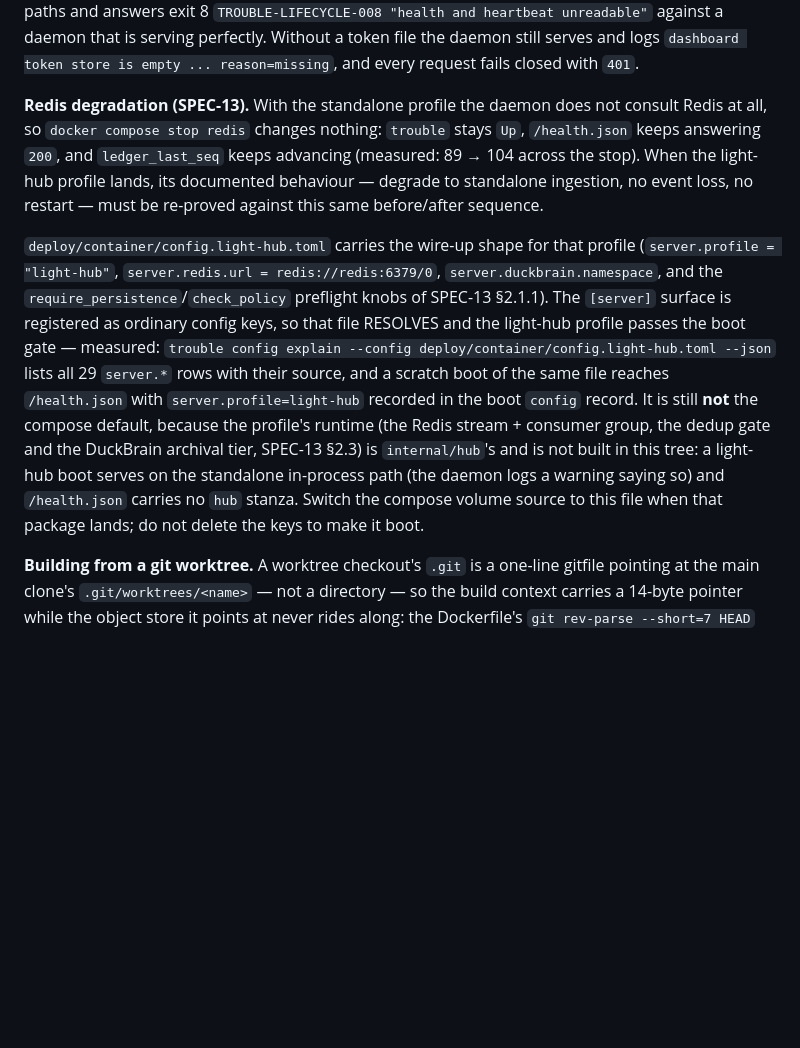
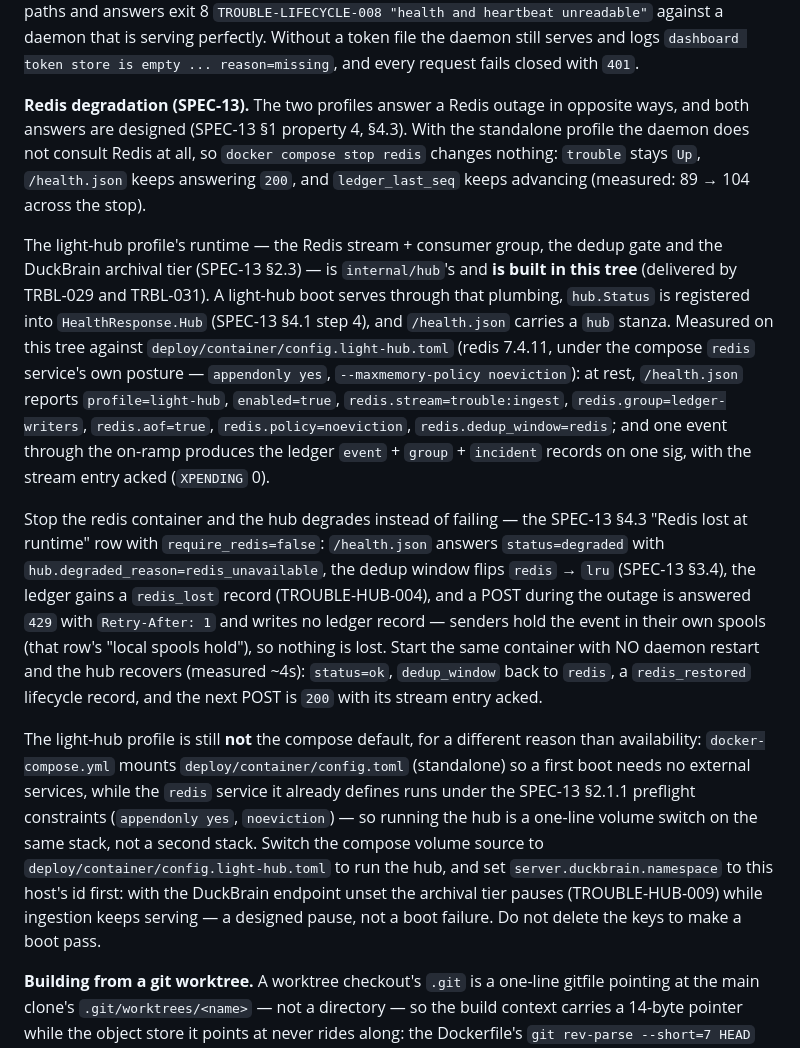
Before and after one commit to trouble-agent/trouble, a Markdown page: docs/operations.md, the part around the change. Drawn GitHub-style; blank space fills up the shorter version.

Commit message:
docs(operations): §14 describes the hub runtime that exists (TRBL-064)
The §14 "Redis degradation (SPEC-13)" block still said, in the present tense,
that internal/hub is not built in this tree and that a light-hub boot carries
no hub stanza — both false since TRBL-029 (runtime) and TRBL-031 (recovery)
landed. A reader following the operations section would not try the profile
at all.

Rewrite, not a correction note:

- Drop the future tense ("when the profile lands") and the "not built in this
  tree" claim. State the current posture: the runtime (Redis stream + consumer
  group, dedup gate, DuckBrain archival tier, SPEC-13 §2.3) is built,
  hub.Status is registered into HealthResponse.Hub (SPEC-13 §4.1 step 4), and
  /health.json carries the hub stanza — with the measured at-rest shape
  (profile/enabled/stream/group/aof/policy/dedup_window) and the one-event
  ledger + acked-stream proof.
- Keep the before/after degrade-and-recover sequence as the documented proof:
  stop redis -> degraded / redis_unavailable / dedup_window redis->lru (SPEC-13
  §3.4) / redis_lost (TROUBLE-HUB-004) / 429 + Retry-After with no ledger
  record (the SPEC-13 §4.3 require_redis=false row); start redis, no daemon
  restart -> ok in ~4s with a redis_restored record.
- "Still not the compose default" kept because it is still true (compose mounts
  deploy/container/config.toml), but the false "because it is not built"
  reason is replaced by the real one: a zero-dependency first boot on a stack
  whose redis service already carries the SPEC-13 §2.1.1 preflight posture, so
  running the hub is a one-line volume switch. The switch instruction now also
  says to set server.duckbrain.namespace first and names the designed archival
  pause (TROUBLE-HUB-009) instead of implying a broken boot.

Verified against this tree before writing: deploy/container/config.light-hub.toml,
docker-compose.yml, specs/SPEC-13-server-profiles.md (§1 prop 4, §2.3, §3.4,
§4.1, §4.3), internal/types/spec10.go, internal/types/spec13.go,
internal/app/dashdeps.go, internal/hub/{status,dedup,runtime}.go. No other
docs carry present-tense "hub not built" framing; docs/specs-review.html is
generated from specs/ and already reflects the built runtime.

Docs-only change; no Go touched.
Addresses TRBL-064.

```diff
--- a/docs/operations.md
+++ b/docs/operations.md
@@ -1102,29 +1102,50 @@ against a daemon that is serving perfectly. Without a token file the daemon stil
 serves and logs `dashboard token store is empty ... reason=missing`, and every
 request fails closed with `401`.
 
-**Redis degradation (SPEC-13).** With the standalone profile the daemon does not
-consult Redis at all, so `docker compose stop redis` changes nothing: `trouble`
-stays `Up`, `/health.json` keeps answering `200`, and `ledger_last_seq` keeps
-advancing (measured: 89 → 104 across the stop). When the light-hub profile lands,
-its documented behaviour — degrade to standalone ingestion, no event loss, no
-restart — must be re-proved against this same before/after sequence.
+**Redis degradation (SPEC-13).** The two profiles answer a Redis outage in
+opposite ways, and both answers are designed (SPEC-13 §1 property 4, §4.3).
+With the standalone profile the daemon does not consult Redis at all, so
+`docker compose stop redis` changes nothing: `trouble` stays `Up`, `/health.json`
+keeps answering `200`, and `ledger_last_seq` keeps advancing (measured: 89 → 104
+across the stop).
 
-`deploy/container/config.light-hub.toml` carries the wire-up shape for that
-profile (`server.profile = "light-hub"`, `server.redis.url =
-redis://redis:6379/0`, `server.duckbrain.namespace`, and the
-`require_persistence`/`check_policy` preflight knobs of SPEC-13 §2.1.1). The
-`[server]` surface is registered as ordinary config keys, so that file RESOLVES
-and the light-hub profile passes the boot gate — measured: `trouble config
-explain --config deploy/container/config.light-hub.toml --json` lists all 29
-`server.*` rows with their source, and a scratch boot of the same file reaches
-`/health.json` with `server.profile=light-hub` recorded in the boot `config`
-record. It is still **not** the compose default, because the profile's runtime
-(the Redis stream + consumer group, the dedup gate and the DuckBrain archival
-tier, SPEC-13 §2.3) is `internal/hub`'s and is not built in this tree: a
-light-hub boot serves on the standalone in-process path (the daemon logs a
-warning saying so) and `/health.json` carries no `hub` stanza. Switch the
-compose volume source to this file when that package lands; do not delete the
-keys to make it boot.
+The light-hub profile's runtime — the Redis stream + consumer group, the dedup
+gate and the DuckBrain archival tier (SPEC-13 §2.3) — is `internal/hub`'s and
+**is built in this tree** (delivered by TRBL-029 and TRBL-031). A light-hub
+boot serves through that plumbing, `hub.Status` is registered into
+`HealthResponse.Hub` (SPEC-13 §4.1 step 4), and `/health.json` carries a `hub`
+stanza. Measured on this tree against `deploy/container/config.light-hub.toml`
+(redis 7.4.11, under the compose `redis` service's own posture — `appendonly
+yes`, `--maxmemory-policy noeviction`): at rest, `/health.json` reports
+`profile=light-hub`, `enabled=true`, `redis.stream=trouble:ingest`,
+`redis.group=ledger-writers`, `redis.aof=true`, `redis.policy=noeviction`,
+`redis.dedup_window=redis`; and one event through the on-ramp produces the
+ledger `event` + `group` + `incident` records on one sig, with the stream entry
+acked (`XPENDING` 0).
+
+Stop the redis container and the hub degrades instead of failing — the
+SPEC-13 §4.3 "Redis lost at runtime" row with `require_redis=false`:
+`/health.json` answers `status=degraded` with
+`hub.degraded_reason=redis_unavailable`, the dedup window flips `redis` → `lru`
+(SPEC-13 §3.4), the ledger gains a `redis_lost` record (TROUBLE-HUB-004), and a
+POST during the outage is answered `429` with `Retry-After: 1` and writes no
+ledger record — senders hold the event in their own spools (that row's
+"local spools hold"), so nothing is lost.
+Start the same container with NO daemon restart and the hub recovers
+(measured ~4s): `status=ok`, `dedup_window` back to `redis`, a `redis_restored`
+lifecycle record, and the next POST is `200` with its stream entry acked.
+
+The light-hub profile is still **not** the compose default, for a different
+reason than availability: `docker-compose.yml` mounts
+`deploy/container/config.toml` (standalone) so a first boot needs no external
+services, while the `redis` service it already defines runs under the SPEC-13
+§2.1.1 preflight constraints (`appendonly yes`, `noeviction`) — so running the
+hub is a one-line volume switch on the same stack, not a second stack. Switch
+the compose volume source to `deploy/container/config.light-hub.toml` to run
+the hub, and set `server.duckbrain.namespace` to this host's id first: with the
+DuckBrain endpoint unset the archival tier pauses (TROUBLE-HUB-009) while
+ingestion keeps serving — a designed pause, not a boot failure. Do not delete
+the keys to make a boot pass.
 
 **Building from a git worktree.** A worktree checkout's `.git` is a one-line
 gitfile pointing at the main clone's `.git/worktrees/<name>` — not a directory
```
